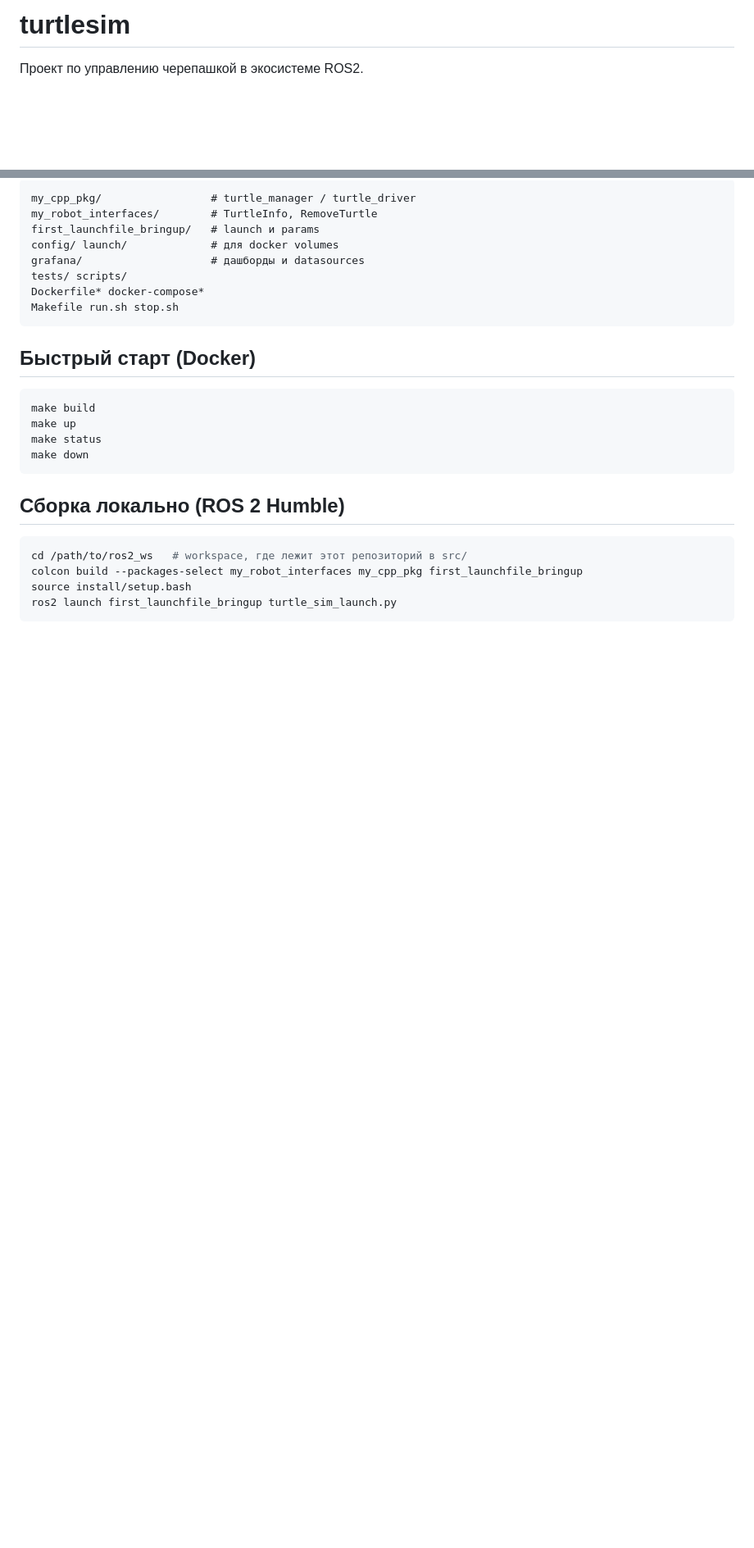
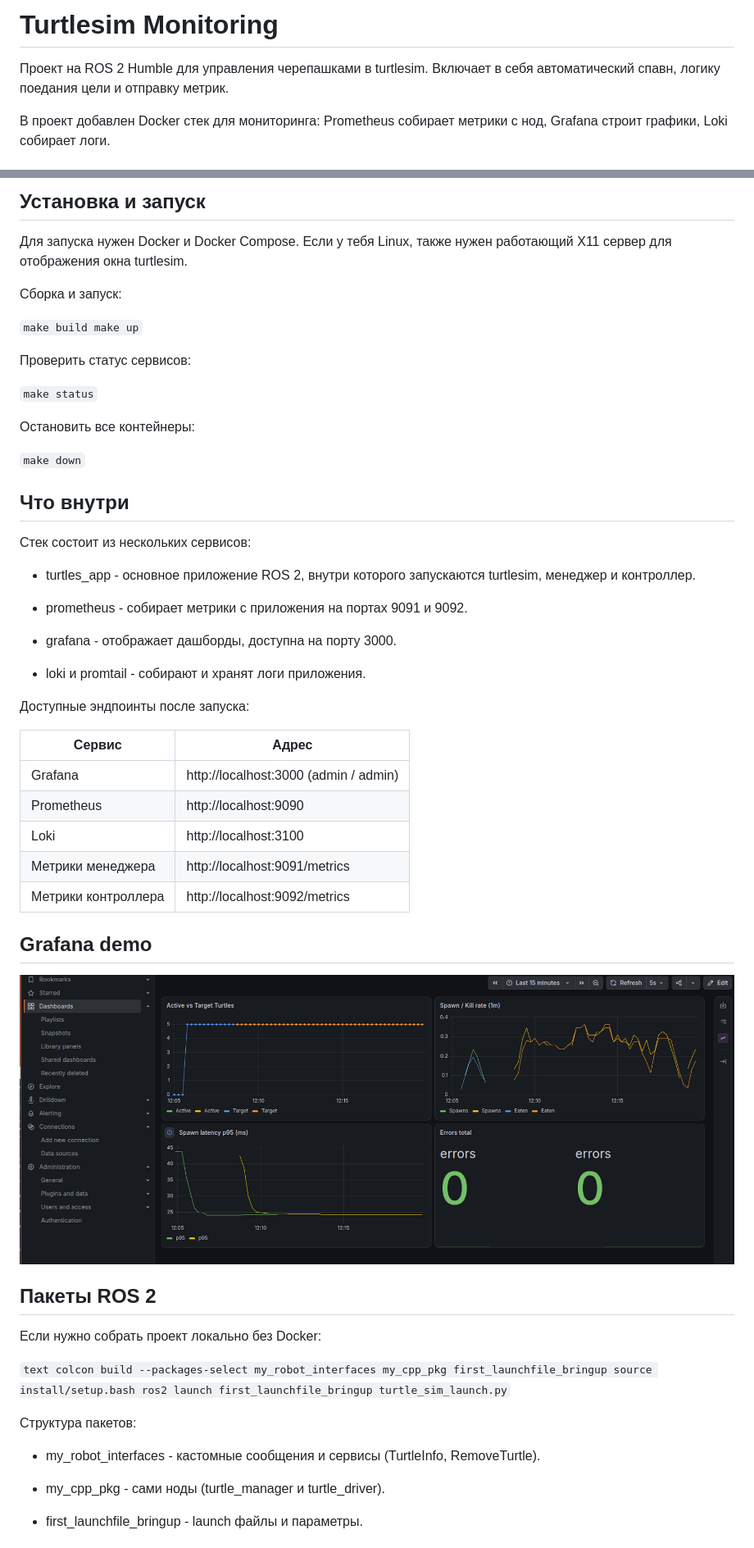
Before and after one commit to Glebastis/turtlesim, a Markdown page: README.md, 2 parts joined by grey strips. Shown at 82% size. Drawn GitHub-style; pictures changed too: docs/grafana.png (added); blank space fills up the shorter version.

Commit message:
Готовое демо и README.md. Настройка дэшбордов и датасурсов. Финализация и архивирование проекта.

````diff
--- a/README.md
+++ b/README.md
@@ -1,4 +1,5 @@
-# turtlesim
+# Turtlesim Monitoring
+Проект на ROS 2 Humble для управления черепашками в turtlesim. Включает в себя автоматический спавн, логику поедания цели и отправку метрик.
 
-Проект по управлению черепашкой в экосистеме ROS2.
+В проект добавлен Docker стек для мониторинга: Prometheus собирает метрики с нод, Grafana строит графики, Loki собирает логи.
 
@@ -6,29 +8,54 @@
 
-```
-my_cpp_pkg/                 # turtle_manager / turtle_driver
-my_robot_interfaces/        # TurtleInfo, RemoveTurtle
-first_launchfile_bringup/   # launch и params
-config/ launch/             # для docker volumes
-grafana/                    # дашборды и datasources
-tests/ scripts/
-Dockerfile* docker-compose*
-Makefile run.sh stop.sh
-```
+## Установка и запуск
+Для запуска нужен Docker и Docker Compose. Если у тебя Linux, также нужен работающий X11 сервер для отображения окна turtlesim.
 
-## Быстрый старт (Docker)
+Сборка и запуск:
 
-```bash
-make build
-make up
-make status
-make down
-```
+`make build make up`
 
-## Сборка локально (ROS 2 Humble)
+Проверить статус сервисов:
 
-```bash
-cd /path/to/ros2_ws   # workspace, где лежит этот репозиторий в src/
-colcon build --packages-select my_robot_interfaces my_cpp_pkg first_launchfile_bringup
-source install/setup.bash
-ros2 launch first_launchfile_bringup turtle_sim_launch.py
-```
+`make status`
+
+Остановить все контейнеры:
+
+`make down`
+
+## Что внутри
+Стек состоит из нескольких сервисов:
+
+- turtles_app - основное приложение ROS 2, внутри которого запускаются turtlesim, менеджер и контроллер.
+
+- prometheus - собирает метрики с приложения на портах 9091 и 9092.
+
+- grafana - отображает дашборды, доступна на порту 3000.
+
+- loki и promtail - собирают и хранят логи приложения.
+
+Доступные эндпоинты после запуска:
+
+| Сервис | Адрес |
+| --- | --- |
+|Grafana | http://localhost:3000 (admin / admin) |
+| Prometheus | http://localhost:9090 |
+| Loki | http://localhost:3100 |
+| Метрики менеджера | http://localhost:9091/metrics |
+| Метрики контроллера | http://localhost:9092/metrics |
+
+## Grafana demo
+
+![Grafana Demo](docs/grafana.png)
+
+## Пакеты ROS 2
+Если нужно собрать проект локально без Docker:
+
+`text colcon build --packages-select my_robot_interfaces my_cpp_pkg first_launchfile_bringup source install/setup.bash ros2 launch first_launchfile_bringup turtle_sim_launch.py`
+
+Структура пакетов:
+
+- my_robot_interfaces - кастомные сообщения и сервисы (TurtleInfo, RemoveTurtle).
+
+- my_cpp_pkg - сами ноды (turtle_manager и turtle_driver).
+
+- first_launchfile_bringup - launch файлы и параметры.
+
````
Also changed, not shown: other parts of README.md (+14 -1 lines), 9 other files.
